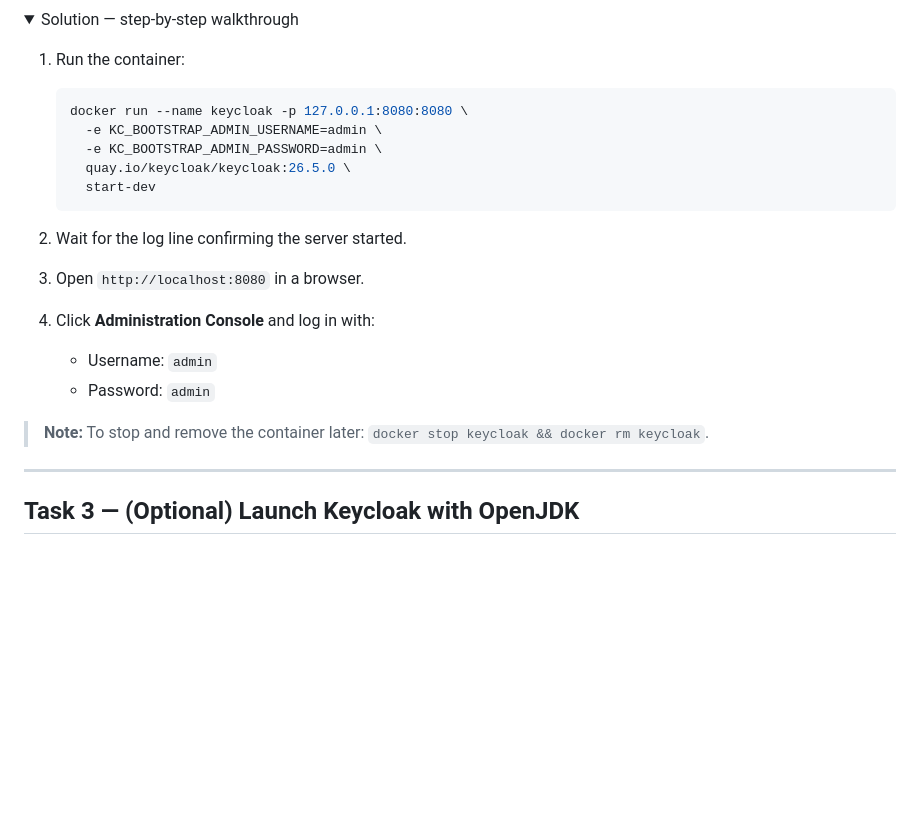
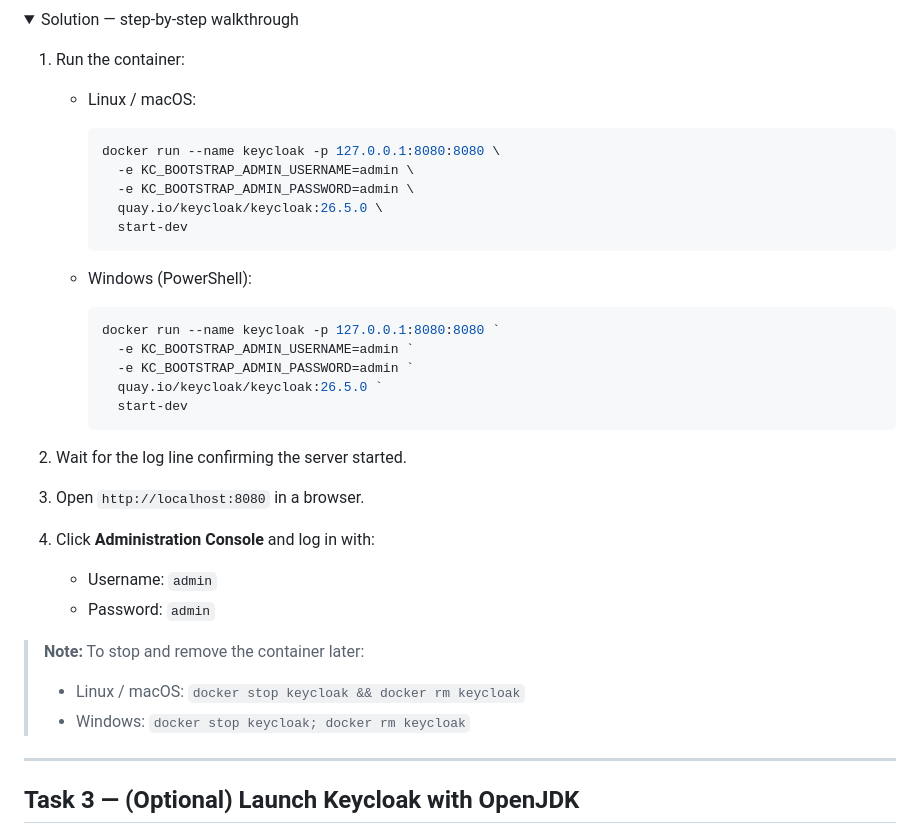
Before and after one commit to Keycloak-Academy/keycloak-for-architects, a Markdown page: 001-environment-setup/README.md, the part around one of its changes. Drawn GitHub-style; folded sections open; blank space fills up the shorter version.

````diff
--- a/001-environment-setup/README.md
+++ b/001-environment-setup/README.md
@@ -116,13 +116,25 @@ Binding to `127.0.0.1:8080` limits exposure to your local machine. If another se
 
 1. Run the container:
 
-   ```bash
-   docker run --name keycloak -p 127.0.0.1:8080:8080 \
-     -e KC_BOOTSTRAP_ADMIN_USERNAME=admin \
-     -e KC_BOOTSTRAP_ADMIN_PASSWORD=admin \
-     quay.io/keycloak/keycloak:26.5.0 \
-     start-dev
-   ```
+   - Linux / macOS:
+
+     ```bash
+     docker run --name keycloak -p 127.0.0.1:8080:8080 \
+       -e KC_BOOTSTRAP_ADMIN_USERNAME=admin \
+       -e KC_BOOTSTRAP_ADMIN_PASSWORD=admin \
+       quay.io/keycloak/keycloak:26.5.0 \
+       start-dev
+     ```
+
+   - Windows (PowerShell):
+
+     ```powershell
+     docker run --name keycloak -p 127.0.0.1:8080:8080 `
+       -e KC_BOOTSTRAP_ADMIN_USERNAME=admin `
+       -e KC_BOOTSTRAP_ADMIN_PASSWORD=admin `
+       quay.io/keycloak/keycloak:26.5.0 `
+       start-dev
+     ```
 
 2. Wait for the log line confirming the server started.
 3. Open `http://localhost:8080` in a browser.
@@ -130,7 +142,9 @@ Binding to `127.0.0.1:8080` limits exposure to your local machine. If another se
    - Username: `admin`
    - Password: `admin`
 
-> **Note:** To stop and remove the container later: `docker stop keycloak && docker rm keycloak`.
+> **Note:** To stop and remove the container later:
+> - Linux / macOS: `docker stop keycloak && docker rm keycloak`
+> - Windows: `docker stop keycloak; docker rm keycloak`
 
 </details>
 
````
Also changed, not shown: other parts of 001-environment-setup/README.md (+45 -1 lines).
